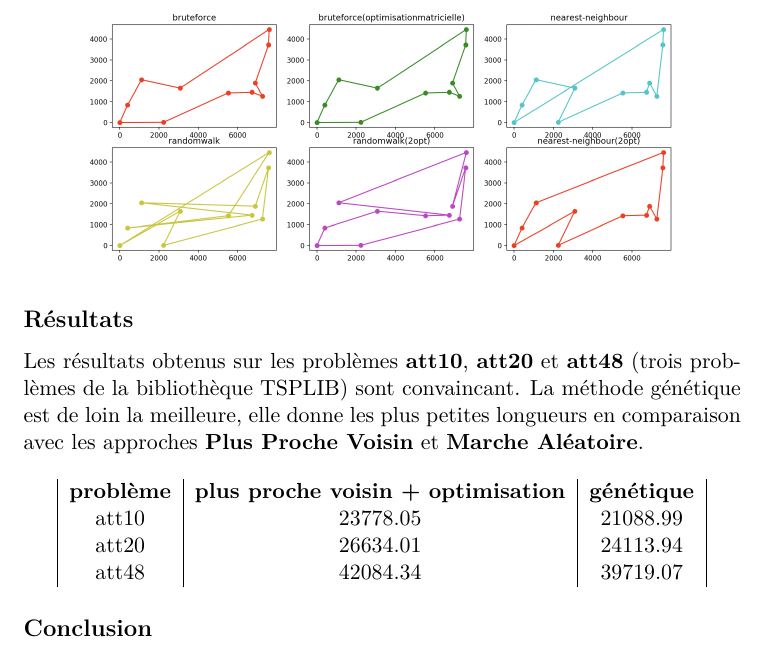
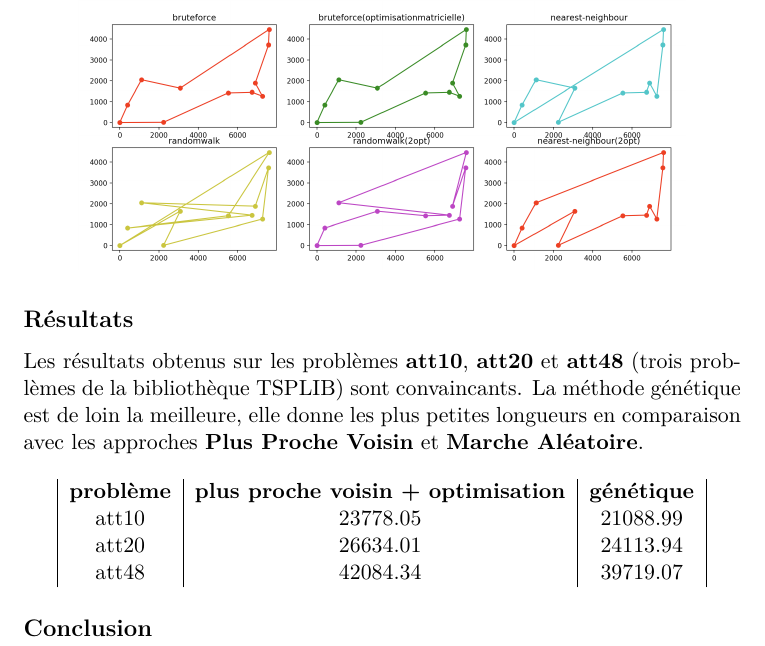
Before and after one commit to acorrenson/projet_S3, a LaTeX document (papers/bilan.tex): part of page 5 of 5, cut so that both start at the same text. Compiled offline with pdfLaTeX.

Commit message:
save bilan.tex

```diff
--- a/papers/bilan.tex
+++ b/papers/bilan.tex
@@ -119,7 +119,7 @@ La qualité des entrées sorties est une chose très importante. Le logiciel dem
 
 \subsection*{Résultats}
 
-Les résultats obtenus sur les problèmes \textbf{att10}, \textbf{att20} et \textbf{att48} (trois problèmes de la bibliothèque TSPLIB) sont convaincant. La méthode génétique est de loin la meilleure, elle donne les plus petites longueurs en comparaison avec les approches \textbf{Plus Proche Voisin} et \textbf{Marche Aléatoire}.\\
+Les résultats obtenus sur les problèmes \textbf{att10}, \textbf{att20} et \textbf{att48} (trois problèmes de la bibliothèque TSPLIB) sont convaincants. La méthode génétique est de loin la meilleure, elle donne les plus petites longueurs en comparaison avec les approches \textbf{Plus Proche Voisin} et \textbf{Marche Aléatoire}.\\
 
 \begin{tabular}{ | c | c | c | c | }
 	\textbf{problème} & \textbf{plus proche voisin + optimisation} & \textbf{génétique} \\
@@ -128,8 +128,8 @@ Les résultats obtenus sur les problèmes \textbf{att10}, \textbf{att20} et \tex
 	att48	& 42084.34 & 39719.07 \\
 \end{tabular}
 
+\subsection*{Conclusion}
 
 
-\subsection*{Conclusion}
 
 \end{document}
```
